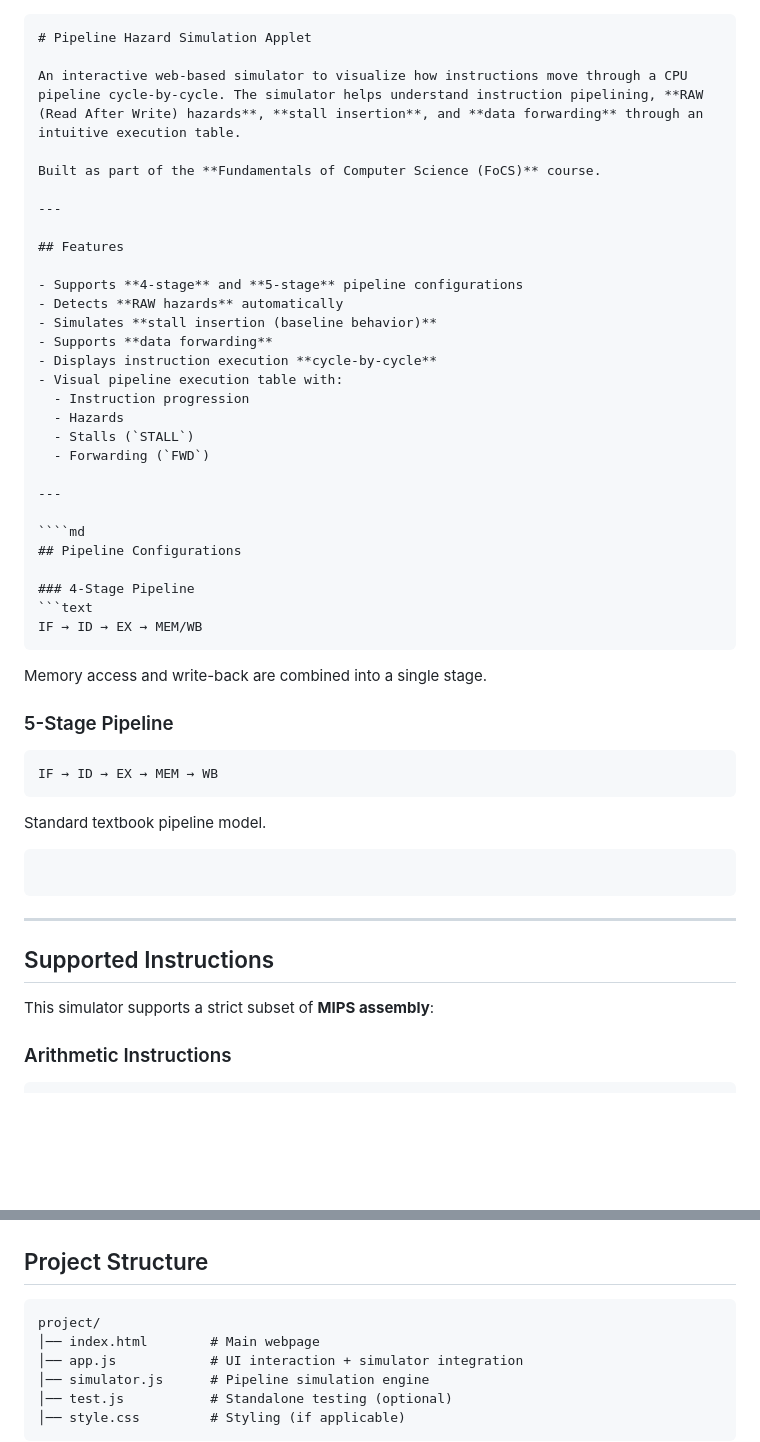
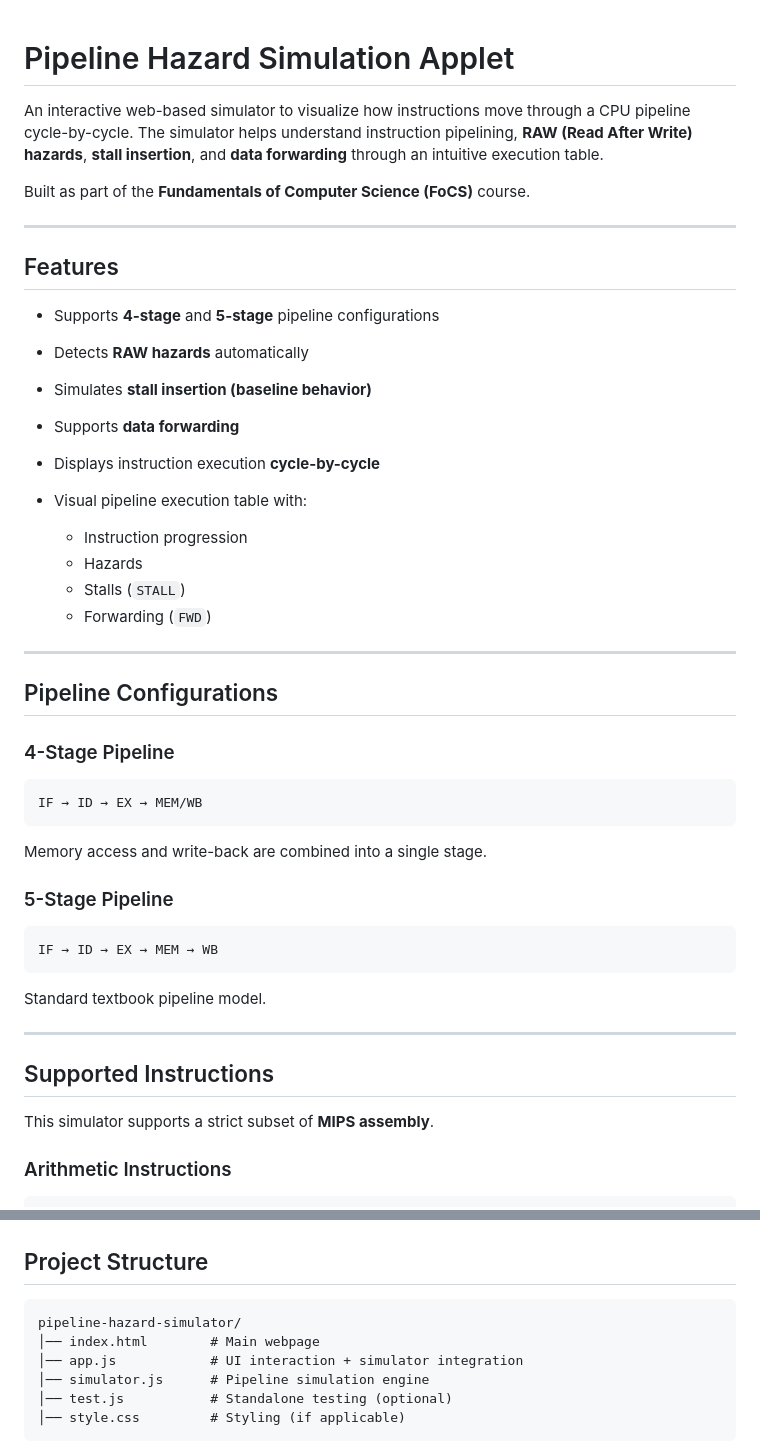
Before and after one commit to imVVerma/pipeline-hazard-simulator_vaj, a Markdown page: README.md, 2 parts joined by grey strips. Rendered like a GitHub page; blank space fills up the shorter version.

Commit message:
Refactor README.md for better formatting and clarity
Updated README formatting and improved clarity in descriptions.

`````diff
--- a/README.md
+++ b/README.md
@@ -1,4 +1,3 @@
-````md
 # Pipeline Hazard Simulation Applet
 
 An interactive web-based simulator to visualize how instructions move through a CPU pipeline cycle-by-cycle. The simulator helps understand instruction pipelining, **RAW (Read After Write) hazards**, **stall insertion**, and **data forwarding** through an intuitive execution table.
@@ -9,26 +8,27 @@ Built as part of the **Fundamentals of Computer Science (FoCS)** course.
 
 ## Features
 
-- Supports **4-stage** and **5-stage** pipeline configurations
-- Detects **RAW hazards** automatically
-- Simulates **stall insertion (baseline behavior)**
-- Supports **data forwarding**
-- Displays instruction execution **cycle-by-cycle**
-- Visual pipeline execution table with:
-  - Instruction progression
-  - Hazards
-  - Stalls (`STALL`)
-  - Forwarding (`FWD`)
+* Supports **4-stage** and **5-stage** pipeline configurations
+* Detects **RAW hazards** automatically
+* Simulates **stall insertion (baseline behavior)**
+* Supports **data forwarding**
+* Displays instruction execution **cycle-by-cycle**
+* Visual pipeline execution table with:
+
+  * Instruction progression
+  * Hazards
+  * Stalls (`STALL`)
+  * Forwarding (`FWD`)
 
 ---
 
-````md
 ## Pipeline Configurations
 
 ### 4-Stage Pipeline
+
 ```text
 IF → ID → EX → MEM/WB
-````
+```
 
 Memory access and write-back are combined into a single stage.
 
@@ -40,15 +40,11 @@ IF → ID → EX → MEM → WB
 
 Standard textbook pipeline model.
 
-```
-```
-
-
 ---
 
 ## Supported Instructions
 
-This simulator supports a strict subset of **MIPS assembly**:
+This simulator supports a strict subset of **MIPS assembly**.
 
 ### Arithmetic Instructions
 
@@ -118,7 +114,7 @@ sub $t4, $t2, $t5
 ## Project Structure
 
 ```text
-project/
+pipeline-hazard-simulator/
 │── index.html        # Main webpage
 │── app.js            # UI interaction + simulator integration
 │── simulator.js      # Pipeline simulation engine
`````
Also changed, not shown: other parts of README.md (+1 -4 lines).
